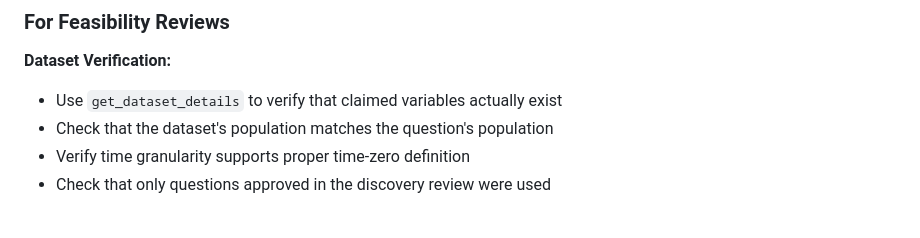
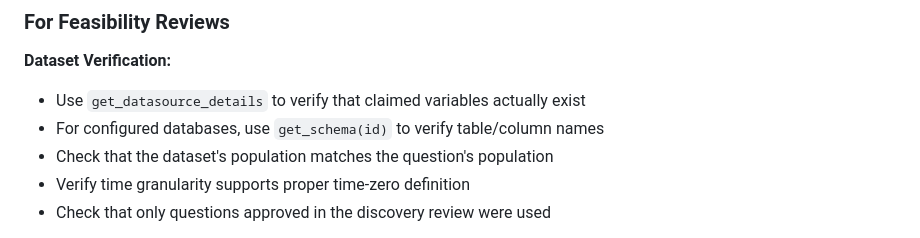
Before and after one commit to tjohnson250/AutoTTE, a Markdown page: REVIEW.md, the part around one of its changes. Rendered like a GitHub page.

Commit message:
Update REVIEW.md with conventions-based review and datasource MCP references
Co-Authored-By: Claude Sonnet 4.6 <noreply@anthropic.com>

```diff
--- a/REVIEW.md
+++ b/REVIEW.md
@@ -124,7 +124,8 @@ that all three passes were actually performed:
 ### For Feasibility Reviews
 
 **Dataset Verification:**
-- Use `get_dataset_details` to verify that claimed variables actually exist
+- Use `get_datasource_details` to verify that claimed variables actually exist
+- For configured databases, use `get_schema(id)` to verify table/column names
 - Check that the dataset's population matches the question's population
 - Verify time granularity supports proper time-zero definition
 - Check that only questions approved in the discovery review were used
```
Also changed, not shown: other parts of REVIEW.md (+18 -79 lines).
